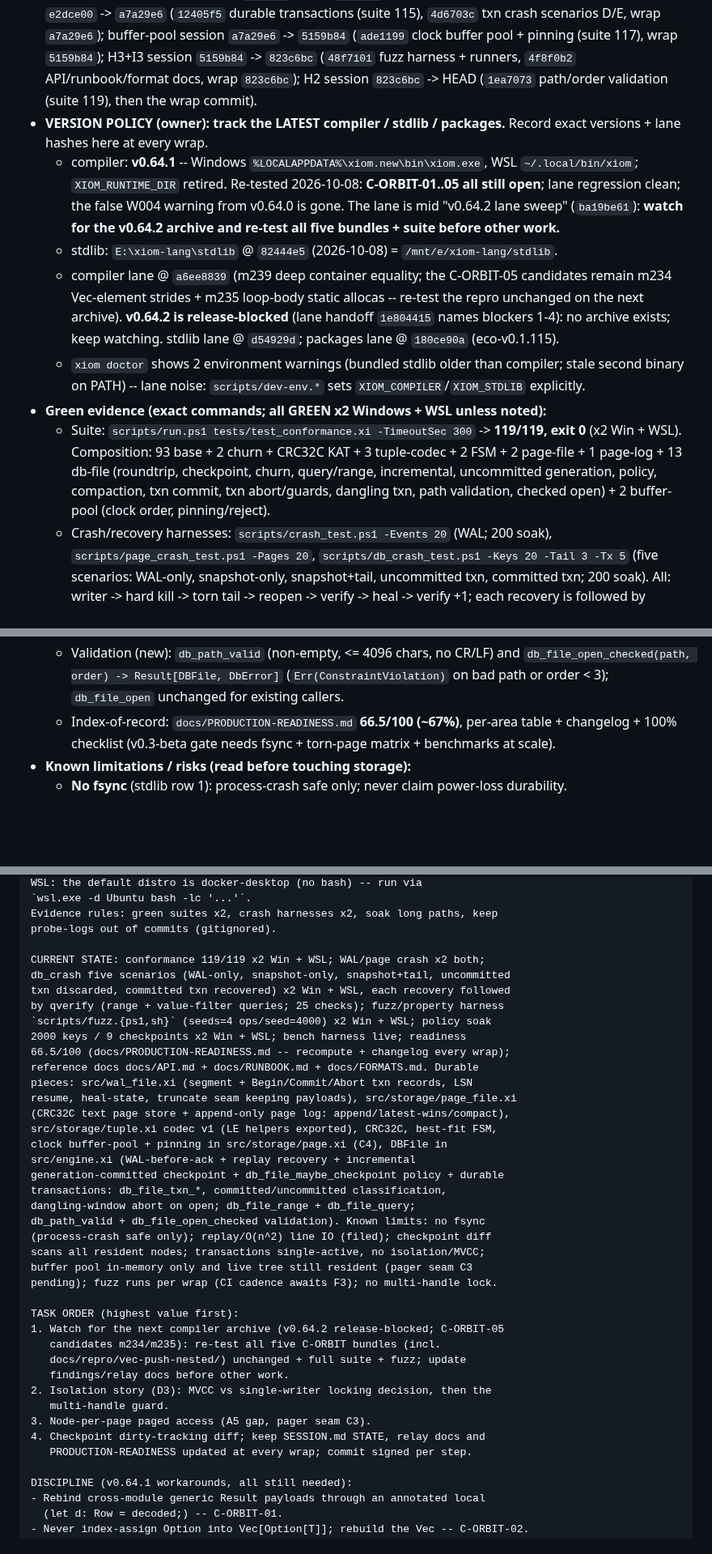
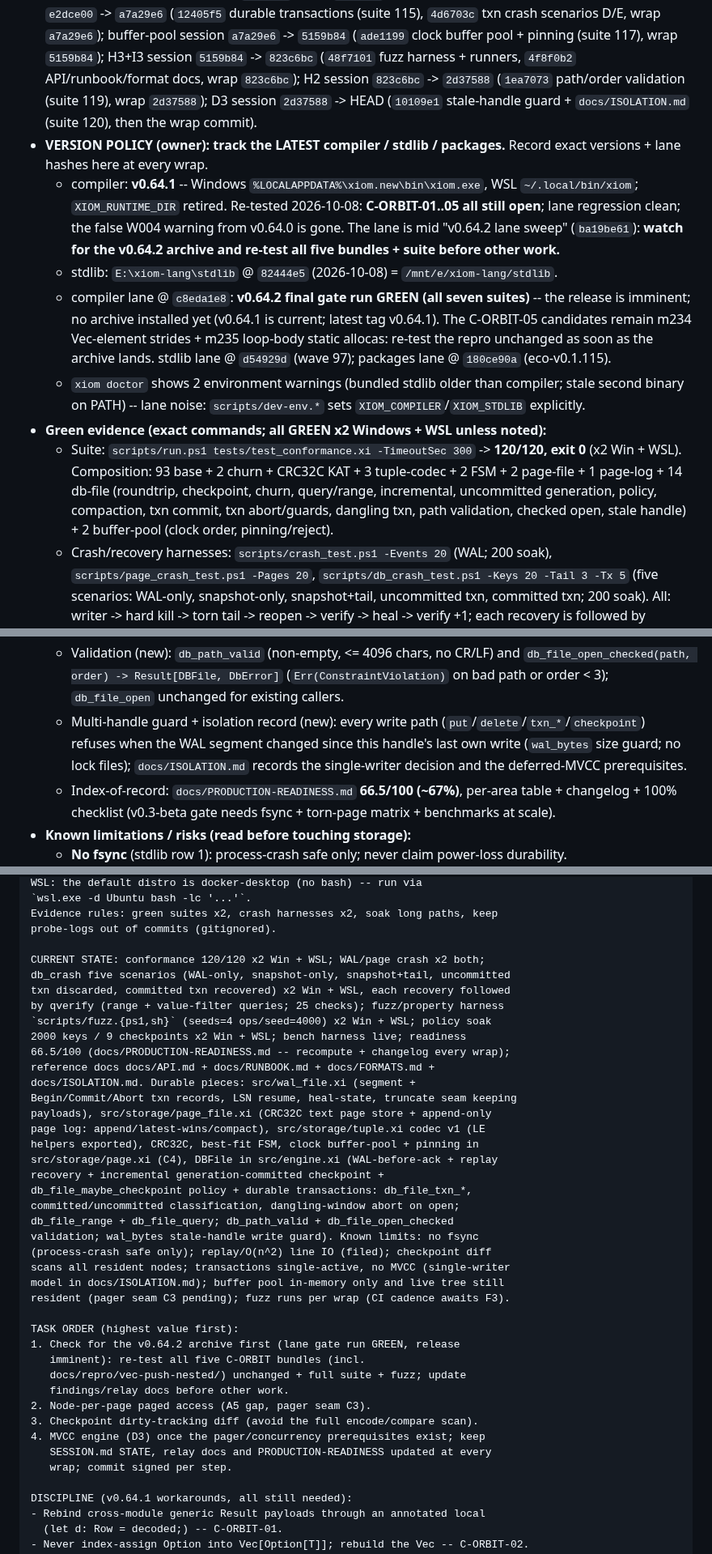
Before and after one commit to xiom-projects/xiom-orbitdb, a Markdown page: SESSION.md, 3 parts joined by grey strips. Shown at 81% size. Drawn GitHub-style; blank space fills up the shorter version.

Commit message:
docs(session): wrap D3 session -- stale-handle guard + isolation record, suite 120, v0.64.2 gate green
Signed-off-by: Lefteris Notas <lefterisnotas@gmail.com>

```diff
--- a/SESSION.md
+++ b/SESSION.md
@@ -46,8 +48,10 @@ crash recovery; formerly `xiom-db` (renamed `xiom-orbitdb`).
   `a7a29e6`); buffer-pool session `a7a29e6` -> `5159b84` (`ade1199` clock
   buffer pool + pinning (suite 117), wrap `5159b84`); H3+I3 session
   `5159b84` -> `823c6bc` (`48f7101` fuzz harness + runners, `4f8f0b2`
-  API/runbook/format docs, wrap `823c6bc`); H2 session `823c6bc` -> HEAD
-  (`1ea7073` path/order validation (suite 119), then the wrap commit).
+  API/runbook/format docs, wrap `823c6bc`); H2 session `823c6bc` -> `2d37588`
+  (`1ea7073` path/order validation (suite 119), wrap `2d37588`); D3 session
+  `2d37588` -> HEAD (`10109e1` stale-handle guard + `docs/ISOLATION.md`
+  (suite 120), then the wrap commit).
 - **VERSION POLICY (owner): track the LATEST compiler / stdlib / packages.**
   Record exact versions + lane hashes here at every wrap.
   - compiler: **v0.64.1** -- Windows `%LOCALAPPDATA%\xiom.new\bin\xiom.exe`,
@@ -57,23 +61,23 @@ crash recovery; formerly `xiom-db` (renamed `xiom-orbitdb`).
     lane sweep" (`ba19be61`): **watch for the v0.64.2 archive and re-test
     all five bundles + suite before other work.**
   - stdlib: `E:\xiom-lang\stdlib` @ `82444e5` (2026-10-08) = `/mnt/e/xiom-lang/stdlib`.
-  - compiler lane @ `a6ee8839` (m239 deep container equality; the C-ORBIT-05
-    candidates remain m234 Vec-element strides + m235 loop-body static
-    allocas -- re-test the repro unchanged on the next archive).
-    **v0.64.2 is release-blocked** (lane handoff `1e804415` names blockers
-    1-4): no archive exists; keep watching. stdlib lane @ `d54929d`; packages
-    lane @ `180ce90a` (eco-v0.1.115).
+  - compiler lane @ `c8eda1e8`: **v0.64.2 final gate run GREEN (all seven
+    suites)** -- the release is imminent; no archive installed yet
+    (v0.64.1 is current; latest tag v0.64.1). The C-ORBIT-05 candidates
+    remain m234 Vec-element strides + m235 loop-body static allocas: re-test
+    the repro unchanged as soon as the archive lands. stdlib lane @
+    `d54929d` (wave 97); packages lane @ `180ce90a` (eco-v0.1.115).
   - `xiom doctor` shows 2 environment warnings (bundled stdlib older than
     compiler; stale second binary on PATH) -- lane noise: `scripts/dev-env.*`
     sets `XIOM_COMPILER`/`XIOM_STDLIB` explicitly.
 - **Green evidence (exact commands; all GREEN x2 Windows + WSL unless noted):**
   - Suite: `scripts/run.ps1 tests/test_conformance.xi -TimeoutSec 300` ->
-    **119/119, exit 0** (x2 Win + WSL). Composition: 93 base + 2 churn +
-    CRC32C KAT + 3 tuple-codec + 2 FSM + 2 page-file + 1 page-log + 13 db-file
+    **120/120, exit 0** (x2 Win + WSL). Composition: 93 base + 2 churn +
+    CRC32C KAT + 3 tuple-codec + 2 FSM + 2 page-file + 1 page-log + 14 db-file
     (roundtrip, checkpoint, churn, query/range, incremental, uncommitted
     generation, policy, compaction, txn commit, txn abort/guards, dangling
-    txn, path validation, checked open) + 2 buffer-pool (clock order,
-    pinning/reject).
+    txn, path validation, checked open, stale handle) + 2 buffer-pool (clock
+    order, pinning/reject).
   - Crash/recovery harnesses: `scripts/crash_test.ps1 -Events 20` (WAL; 200
     soak), `scripts/page_crash_test.ps1 -Pages 20`, `scripts/db_crash_test.ps1
     -Keys 20 -Tail 3 -Tx 5` (five scenarios: WAL-only, snapshot-only,
@@ -139,6 +143,11 @@ crash recovery; formerly `xiom-db` (renamed `xiom-orbitdb`).
     and `db_file_open_checked(path, order) -> Result[DBFile, DbError]`
     (`Err(ConstraintViolation)` on bad path or order < 3); `db_file_open`
     unchanged for existing callers.
+  - Multi-handle guard + isolation record (new): every write path
+    (`put`/`delete`/`txn_*`/`checkpoint`) refuses when the WAL segment changed
+    since this handle's last own write (`wal_bytes` size guard; no lock
+    files); `docs/ISOLATION.md` records the single-writer decision and the
+    deferred-MVCC prerequisites.
   - Index-of-record: `docs/PRODUCTION-READINESS.md` **66.5/100 (~67%)**,
     per-area table + changelog + 100% checklist (v0.3-beta gate needs fsync +
     torn-page matrix + benchmarks at scale).
@@ -295,39 +304,40 @@ WSL: the default distro is docker-desktop (no bash) -- run via
 Evidence rules: green suites x2, crash harnesses x2, soak long paths, keep
 probe-logs out of commits (gitignored).
 
-CURRENT STATE: conformance 119/119 x2 Win + WSL; WAL/page crash x2 both;
+CURRENT STATE: conformance 120/120 x2 Win + WSL; WAL/page crash x2 both;
 db_crash five scenarios (WAL-only, snapshot-only, snapshot+tail, uncommitted
 txn discarded, committed txn recovered) x2 Win + WSL, each recovery followed
 by qverify (range + value-filter queries; 25 checks); fuzz/property harness
 `scripts/fuzz.{ps1,sh}` (seeds=4 ops/seed=4000) x2 Win + WSL; policy soak
 2000 keys / 9 checkpoints x2 Win + WSL; bench harness live; readiness
 66.5/100 (docs/PRODUCTION-READINESS.md -- recompute + changelog every wrap);
-reference docs docs/API.md + docs/RUNBOOK.md + docs/FORMATS.md. Durable
-pieces: src/wal_file.xi (segment + Begin/Commit/Abort txn records, LSN
-resume, heal-state, truncate seam keeping payloads), src/storage/page_file.xi
-(CRC32C text page store + append-only page log: append/latest-wins/compact),
-src/storage/tuple.xi codec v1 (LE helpers exported), CRC32C, best-fit FSM,
-clock buffer-pool + pinning in src/storage/page.xi (C4), DBFile in
-src/engine.xi (WAL-before-ack + replay recovery + incremental
-generation-committed checkpoint + db_file_maybe_checkpoint policy + durable
-transactions: db_file_txn_*, committed/uncommitted classification,
-dangling-window abort on open; db_file_range + db_file_query;
-db_path_valid + db_file_open_checked validation). Known limits: no fsync
+reference docs docs/API.md + docs/RUNBOOK.md + docs/FORMATS.md +
+docs/ISOLATION.md. Durable pieces: src/wal_file.xi (segment +
+Begin/Commit/Abort txn records, LSN resume, heal-state, truncate seam keeping
+payloads), src/storage/page_file.xi (CRC32C text page store + append-only
+page log: append/latest-wins/compact), src/storage/tuple.xi codec v1 (LE
+helpers exported), CRC32C, best-fit FSM, clock buffer-pool + pinning in
+src/storage/page.xi (C4), DBFile in src/engine.xi (WAL-before-ack + replay
+recovery + incremental generation-committed checkpoint +
+db_file_maybe_checkpoint policy + durable transactions: db_file_txn_*,
+committed/uncommitted classification, dangling-window abort on open;
+db_file_range + db_file_query; db_path_valid + db_file_open_checked
+validation; wal_bytes stale-handle write guard). Known limits: no fsync
 (process-crash safe only); replay/O(n^2) line IO (filed); checkpoint diff
-scans all resident nodes; transactions single-active, no isolation/MVCC;
-buffer pool in-memory only and live tree still resident (pager seam C3
-pending); fuzz runs per wrap (CI cadence awaits F3); no multi-handle lock.
+scans all resident nodes; transactions single-active, no MVCC (single-writer
+model in docs/ISOLATION.md); buffer pool in-memory only and live tree still
+resident (pager seam C3 pending); fuzz runs per wrap (CI cadence awaits F3).
 
 TASK ORDER (highest value first):
-1. Watch for the next compiler archive (v0.64.2 release-blocked; C-ORBIT-05
-   candidates m234/m235): re-test all five C-ORBIT bundles (incl.
+1. Check for the v0.64.2 archive first (lane gate run GREEN, release
+   imminent): re-test all five C-ORBIT bundles (incl.
    docs/repro/vec-push-nested/) unchanged + full suite + fuzz; update
    findings/relay docs before other work.
-2. Isolation story (D3): MVCC vs single-writer locking decision, then the
-   multi-handle guard.
-3. Node-per-page paged access (A5 gap, pager seam C3).
-4. Checkpoint dirty-tracking diff; keep SESSION.md STATE, relay docs and
-   PRODUCTION-READINESS updated at every wrap; commit signed per step.
+2. Node-per-page paged access (A5 gap, pager seam C3).
+3. Checkpoint dirty-tracking diff (avoid the full encode/compare scan).
+4. MVCC engine (D3) once the pager/concurrency prerequisites exist; keep
+   SESSION.md STATE, relay docs and PRODUCTION-READINESS updated at every
+   wrap; commit signed per step.
 
 DISCIPLINE (v0.64.1 workarounds, all still needed):
 - Rebind cross-module generic Result payloads through an annotated local
```
Also changed, not shown: other parts of SESSION.md (+13 -11 lines), docs/PRODUCTION-READINESS.md (+7 -1 lines).
